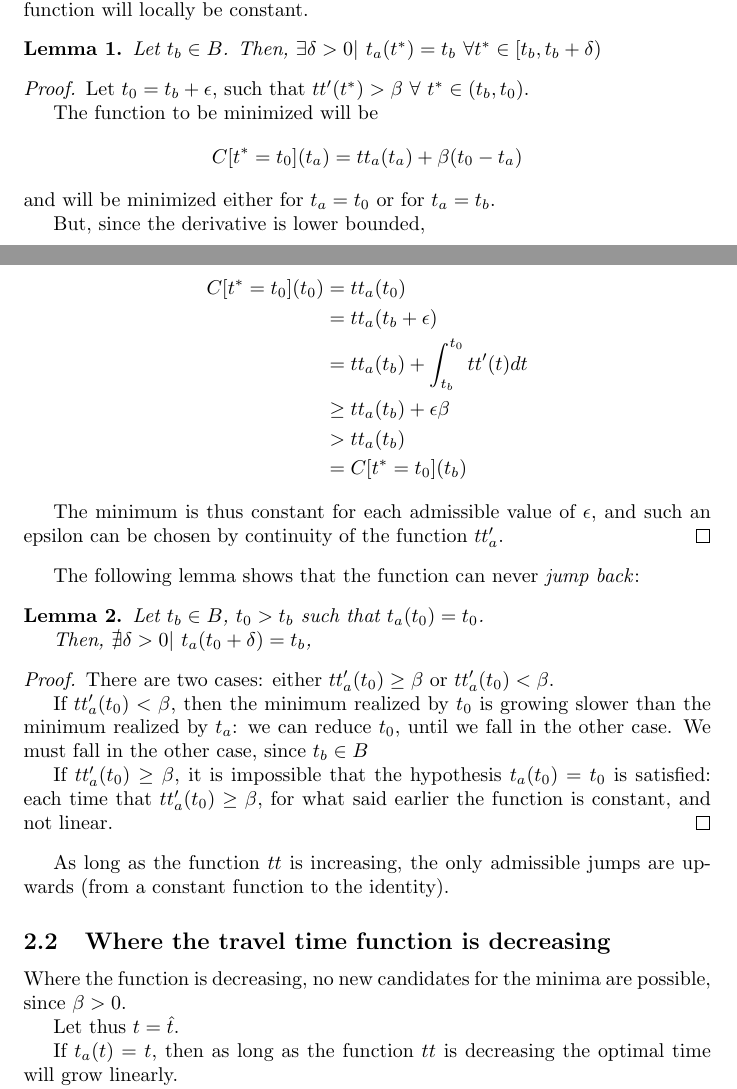
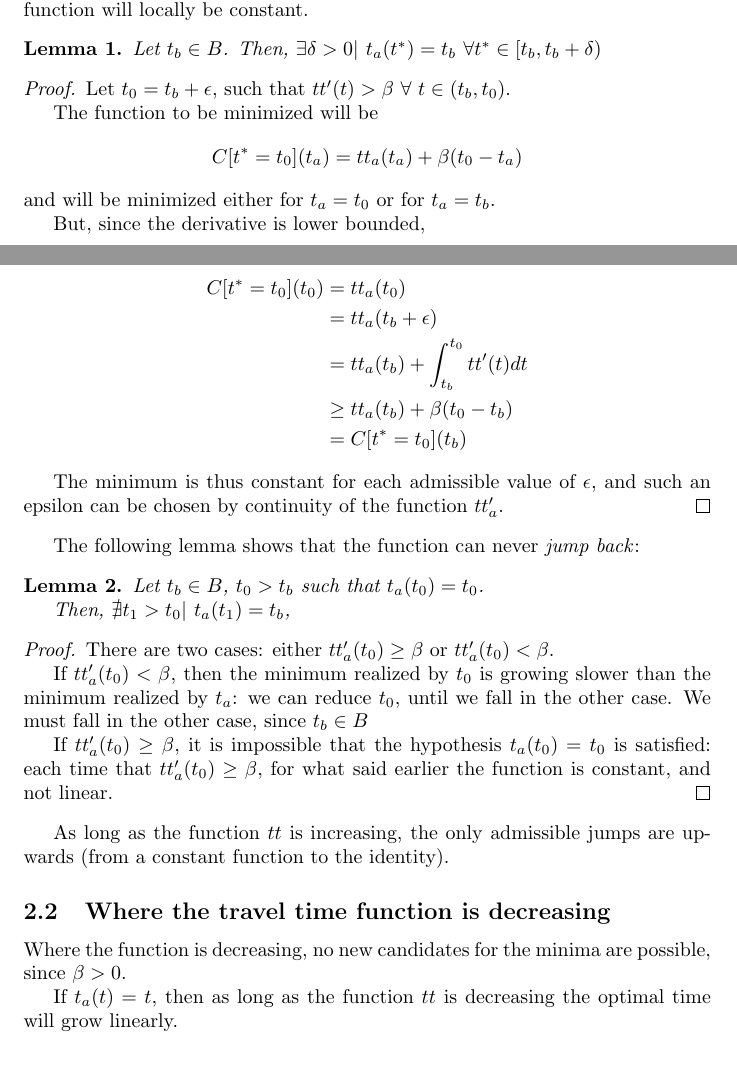
Before and after one commit to YangTransport/inverting_departure_time, a LaTeX document (latex/notes.tex): two parts of pages 3 and 4 of 4, joined at a grey line, cut so that both start at the same text, the shorter picture padded with empty space. Compiled offline with pdfLaTeX.

Commit message:
Smaller edits to latex

```diff
--- a/latex/notes.tex
+++ b/latex/notes.tex
@@ -174,7 +174,7 @@ The following lemma shows that every time a potential optimum is created (when t
   Let \(t_b \in B\). Then, \(\exists \delta > 0 |\ t_a(t^*) = t_b \ \forall t^* \in [t_b, t_b + \delta)\)
 \end{lemma}
 \begin{proof}
-  Let \(t_0 = t_b + \epsilon\), such that \(tt'(t^*) > \beta\ \forall\ t^* \in (t_b, t_0)\).
+  Let \(t_0 = t_b + \epsilon\), such that \(tt'(t) > \beta\ \forall\ t \in (t_b, t_0)\).
 
   The function to be minimized will be
   \begin{equation*}
@@ -188,8 +188,7 @@ The following lemma shows that every time a potential optimum is created (when t
     C[t^*=t_0](t_0) & = tt_a(t_0) \\
     & = tt_a(t_b + \epsilon) \\
     & = tt_a(t_b) + \int_{t_b}^{t_0} tt'(t) dt \\
-    & \geq tt_a(t_b) + \epsilon\beta \\
-    & > tt_a(t_b) \\
+    & \geq tt_a(t_b) + \beta(t_0 - t_b) \\
     & = C[t^* = t_0](t_b)
   \end{align*}
 
@@ -201,7 +200,7 @@ The following lemma shows that the function can never \textit{jump back}:
 \begin{lemma}
   Let \(t_b \in B\), \(t_0 > t_b\) such that \(t_a(t_0) = t_0\).
 
-  Then, \(\nexists \delta > 0 |\ t_a(t_0 + \delta) = t_b\),
+  Then, \(\nexists t_1 > t_0 |\ t_a(t_1) = t_b\),
 \end{lemma}
 \begin{proof}
   There are two cases: either \(tt_a'(t_0) \geq \beta\) or \(tt_a'(t_0) < \beta\).
@@ -218,8 +217,6 @@ As long as the function \(tt\) is increasing, the only admissible jumps are upwa
 
 Where the function is decreasing, no new candidates for the minima are possible, since \(\beta > 0\).
 
-Let thus \(t = \hat{t}\).
-
 If \(t_a(t) = t\), then as long as the function \(tt\) is decreasing the optimal time will grow linearly.
 
 Otherwise, if \(t_a(t) = t_b \neq t\), then the function will remain constant until \(tt_a(t) = \beta (t - t_b)\),
```
